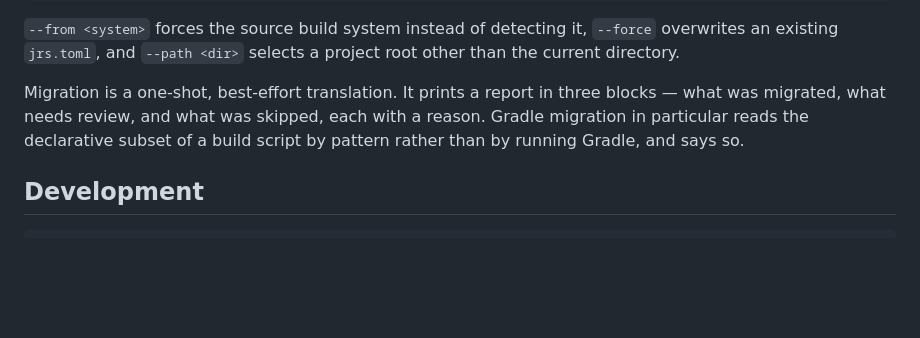
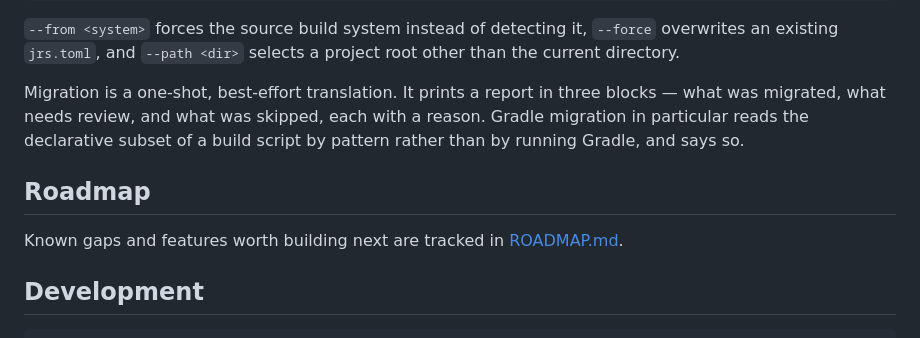
Before and after one commit to pwittchen/jrs, a Markdown page: README.md, the part around the change. Drawn GitHub-style; blank space fills up the shorter version.

````diff
--- a/README.md
+++ b/README.md
@@ -207,6 +207,11 @@ blocks — what was migrated, what needs review, and what was skipped, each with
 reason. Gradle migration in particular reads the declarative subset of a build
 script by pattern rather than by running Gradle, and says so.
 
+## Roadmap
+
+Known gaps and features worth building next are tracked in
+[ROADMAP.md](ROADMAP.md).
+
 ## Development
 
 ```
````
Also changed, not shown: ROADMAP.md (added, +173 -0 lines).
